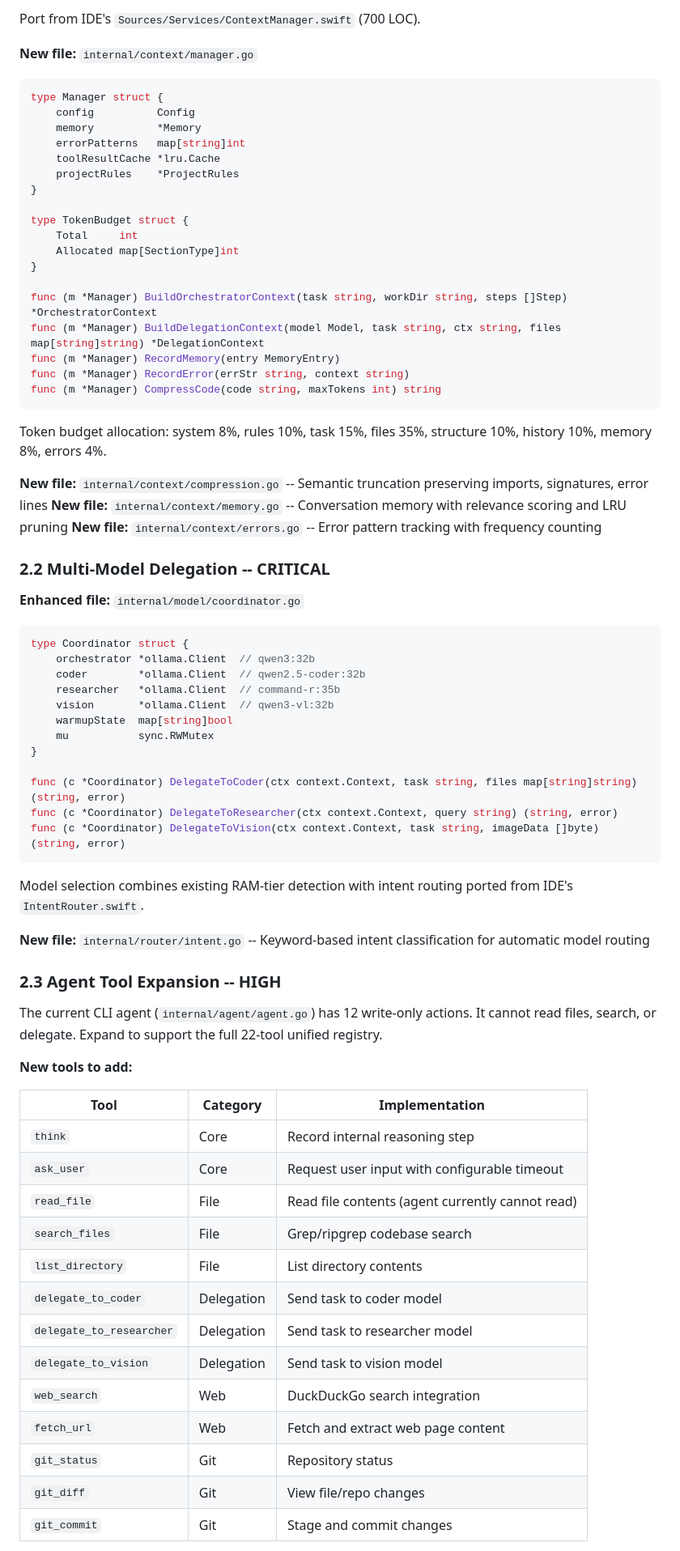
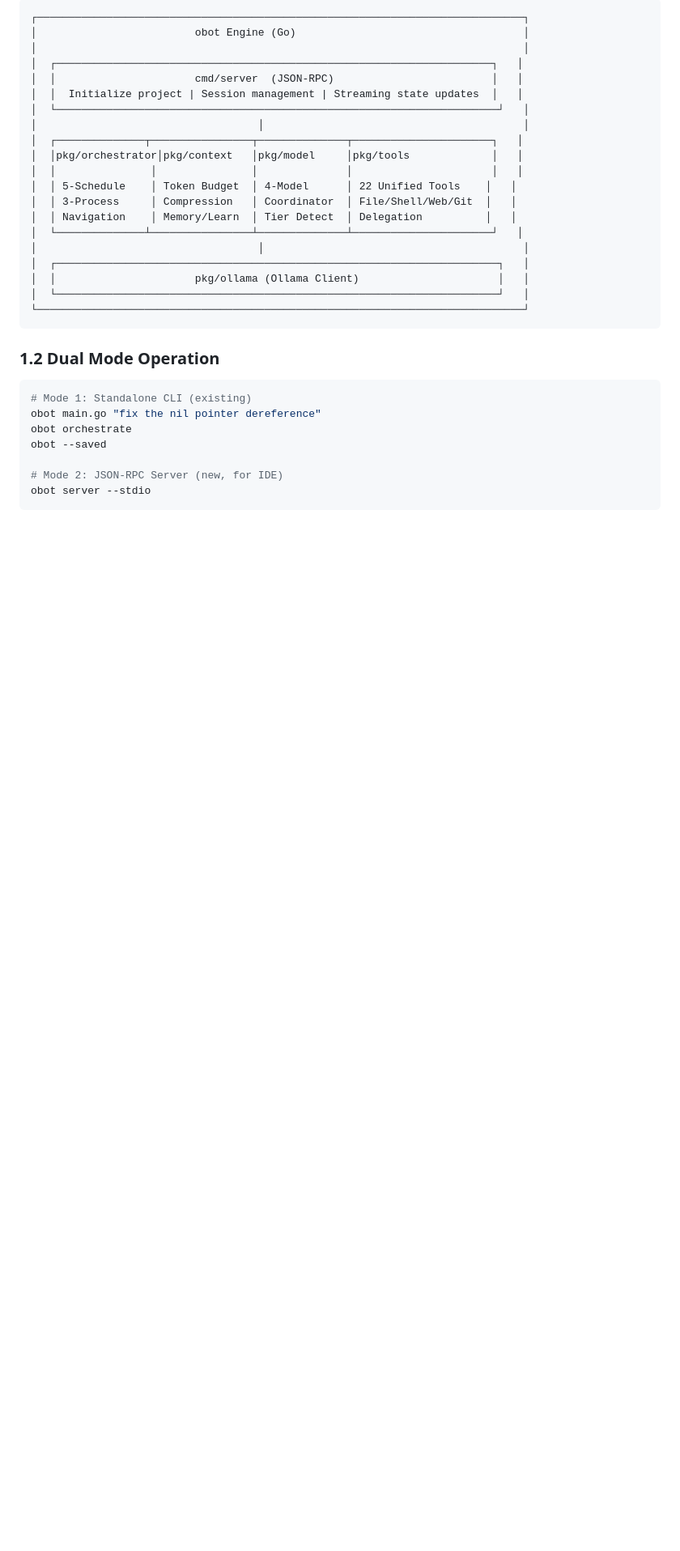
Before and after one commit to cadenroberts/OllamaBot, a Markdown page: master/master-plan-opus-1-cli.md, the part around one of its changes. Shown at 81% size. Rendered like a GitHub page; blank space fills up the shorter version.

Commit message:
Add opus-1 master plans for IDE and CLI harmonization
Split master plan into product-specific files covering the
Go Core + Swift UI architecture consensus from Round 2.

````diff
--- a/master/master-plan-opus-1-cli.md
+++ b/master/master-plan-opus-1-cli.md
@@ -69,77 +27,35 @@ obot CLI is a Go-based command-line tool (~27,114 LOC) providing:
 
-Port from IDE's `Sources/Services/ContextManager.swift` (700 LOC).
-
-**New file:** `internal/context/manager.go`
-
-```go
-type Manager struct {
-    config          Config
-    memory          *Memory
-    errorPatterns   map[string]int
-    toolResultCache *lru.Cache
-    projectRules    *ProjectRules
-}
-
-type TokenBudget struct {
-    Total     int
-    Allocated map[SectionType]int
-}
-
-func (m *Manager) BuildOrchestratorContext(task string, workDir string, steps []Step) *OrchestratorContext
-func (m *Manager) BuildDelegationContext(model Model, task string, ctx string, files map[string]string) *DelegationContext
-func (m *Manager) RecordMemory(entry MemoryEntry)
-func (m *Manager) RecordError(errStr string, context string)
-func (m *Manager) CompressCode(code string, maxTokens int) string
+```
+┌─────────────────────────────────────────────────────────────────────────────┐
+│                         obot Engine (Go)                                    │
+│                                                                             │
+│  ┌─────────────────────────────────────────────────────────────────────┐   │
+│  │                      cmd/server  (JSON-RPC)                         │   │
+│  │  Initialize project | Session management | Streaming state updates  │   │
+│  └──────────────────────────────────────────────────────────────────────┘   │
+│                                   │                                         │
+│  ┌──────────────┬────────────────┬──────────────┬──────────────────────┐   │
+│  │pkg/orchestrator│pkg/context   │pkg/model     │pkg/tools             │   │
+│  │               │               │              │                      │   │
+│  │ 5-Schedule    │ Token Budget  │ 4-Model      │ 22 Unified Tools    │   │
+│  │ 3-Process     │ Compression   │ Coordinator  │ File/Shell/Web/Git  │   │
+│  │ Navigation    │ Memory/Learn  │ Tier Detect  │ Delegation          │   │
+│  └──────────────┴────────────────┴──────────────┴──────────────────────┘   │
+│                                   │                                         │
+│  ┌──────────────────────────────────────────────────────────────────────┐   │
+│  │                      pkg/ollama (Ollama Client)                      │   │
+│  └──────────────────────────────────────────────────────────────────────┘   │
+└─────────────────────────────────────────────────────────────────────────────┘
 ```
 
-Token budget allocation: system 8%, rules 10%, task 15%, files 35%, structure 10%, history 10%, memory 8%, errors 4%.
+### 1.2 Dual Mode Operation
 
-**New file:** `internal/context/compression.go` -- Semantic truncation preserving imports, signatures, error lines
-**New file:** `internal/context/memory.go` -- Conversation memory with relevance scoring and LRU pruning
-**New file:** `internal/context/errors.go` -- Error pattern tracking with frequency counting
+```bash
+# Mode 1: Standalone CLI (existing)
+obot main.go "fix the nil pointer dereference"
+obot orchestrate
+obot --saved
 
-### 2.2 Multi-Model Delegation -- CRITICAL
-
-**Enhanced file:** `internal/model/coordinator.go`
-
-```go
-type Coordinator struct {
-    orchestrator *ollama.Client  // qwen3:32b
-    coder        *ollama.Client  // qwen2.5-coder:32b
-    researcher   *ollama.Client  // command-r:35b
-    vision       *ollama.Client  // qwen3-vl:32b
-    warmupState  map[string]bool
-    mu           sync.RWMutex
-}
-
-func (c *Coordinator) DelegateToCoder(ctx context.Context, task string, files map[string]string) (string, error)
-func (c *Coordinator) DelegateToResearcher(ctx context.Context, query string) (string, error)
-func (c *Coordinator) DelegateToVision(ctx context.Context, task string, imageData []byte) (string, error)
+# Mode 2: JSON-RPC Server (new, for IDE)
+obot server --stdio
 ```
-
-Model selection combines existing RAM-tier detection with intent routing ported from IDE's `IntentRouter.swift`.
-
-**New file:** `internal/router/intent.go` -- Keyword-based intent classification for automatic model routing
-
-### 2.3 Agent Tool Expansion -- HIGH
-
-The current CLI agent (`internal/agent/agent.go`) has 12 write-only actions. It cannot read files, search, or delegate. Expand to support the full 22-tool unified registry.
-
-**New tools to add:**
-
-| Tool | Category | Implementation |
-|------|----------|----------------|
-| `think` | Core | Record internal reasoning step |
-| `ask_user` | Core | Request user input with configurable timeout |
-| `read_file` | File | Read file contents (agent currently cannot read) |
-| `search_files` | File | Grep/ripgrep codebase search |
-| `list_directory` | File | List directory contents |
-| `delegate_to_coder` | Delegation | Send task to coder model |
-| `delegate_to_researcher` | Delegation | Send task to researcher model |
-| `delegate_to_vision` | Delegation | Send task to vision model |
-| `web_search` | Web | DuckDuckGo search integration |
-| `fetch_url` | Web | Fetch and extract web page content |
-| `git_status` | Git | Repository status |
-| `git_diff` | Git | View file/repo changes |
-| `git_commit` | Git | Stage and commit changes |
-
````
Also changed, not shown: other parts of master/master-plan-opus-1-cli.md (+348 -186 lines).
